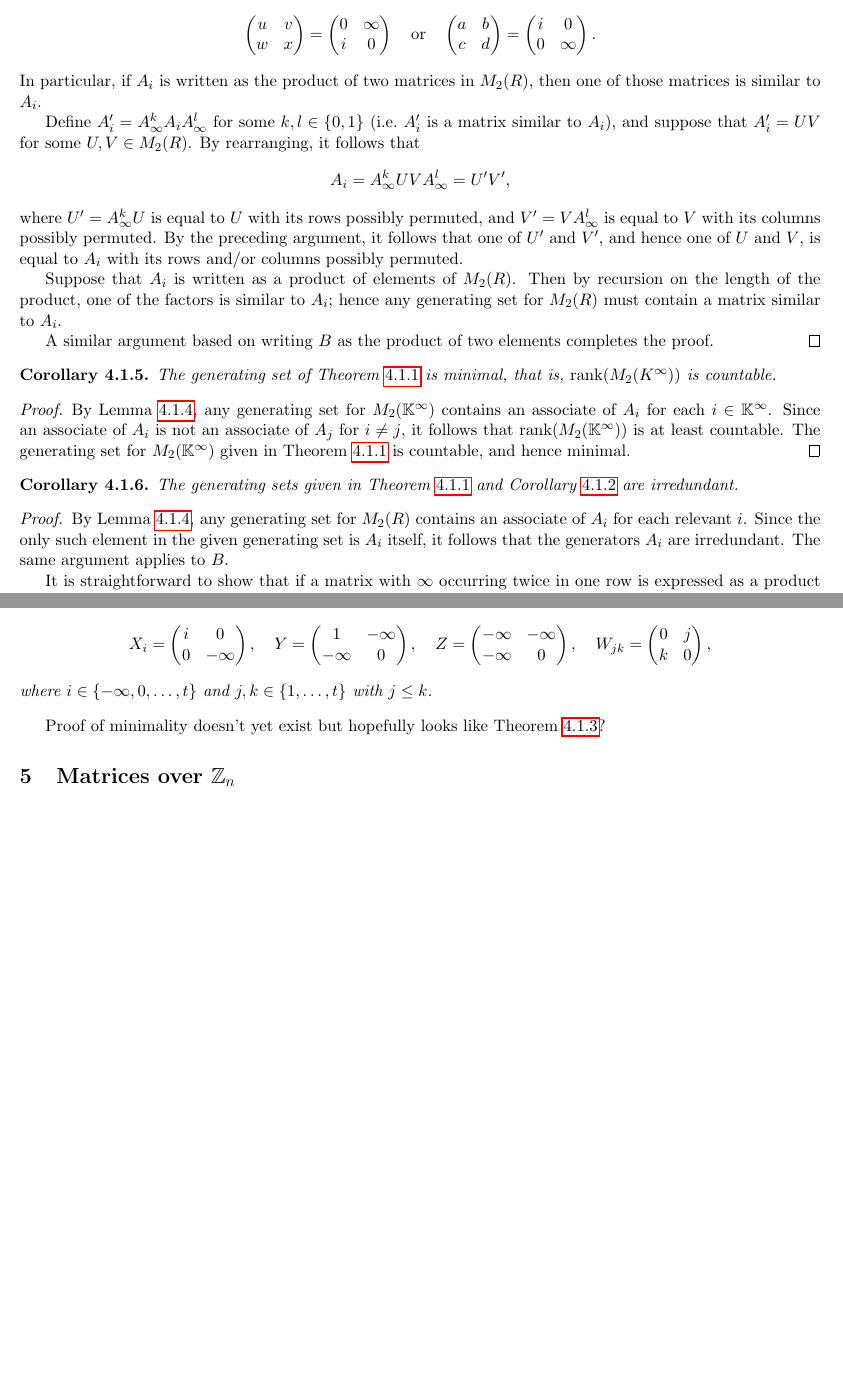
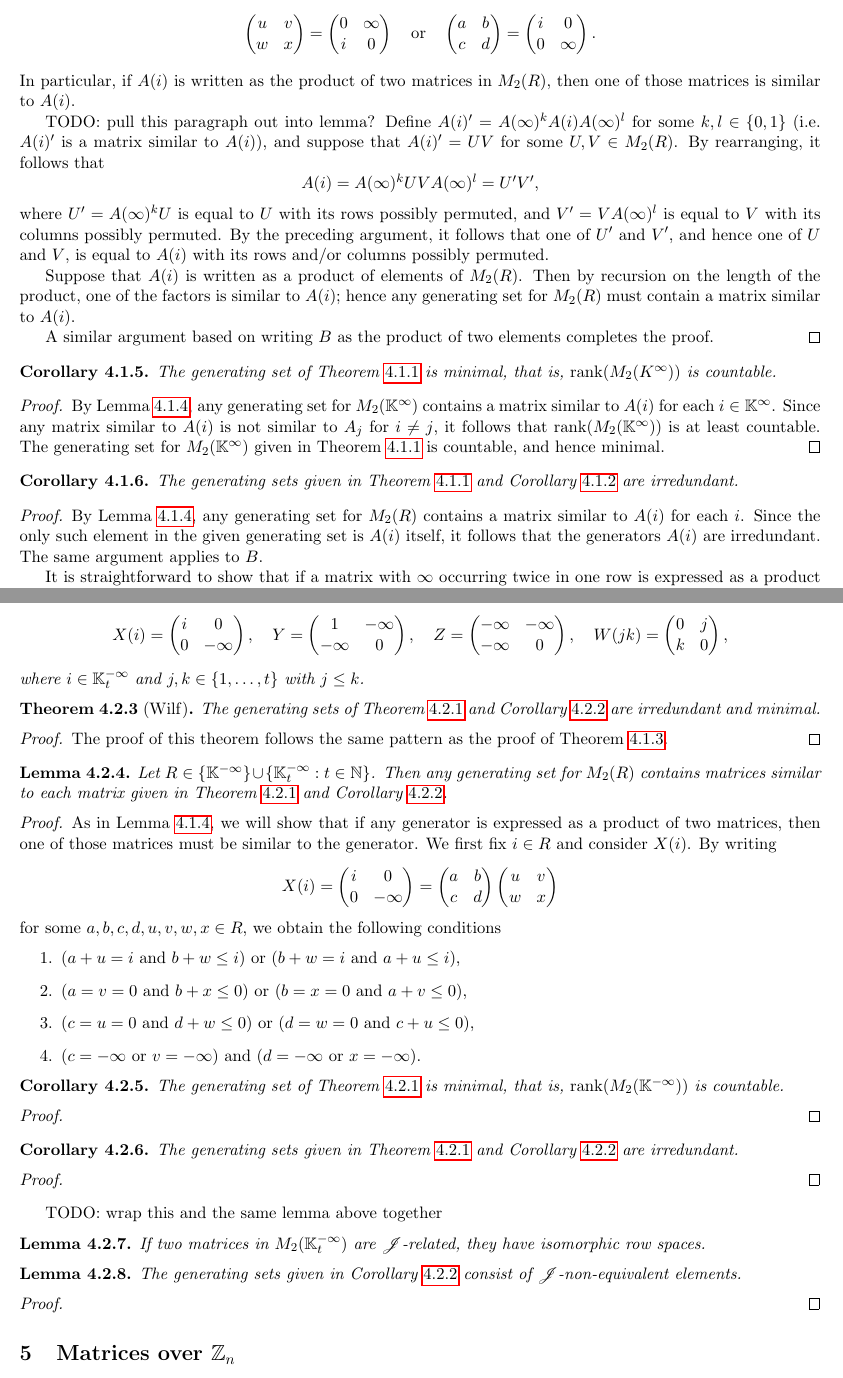
Before and after one commit to BoolMat/BoolMat, a LaTeX paper (paper/matrix.tex): two parts of pages 23 and 25 of 27, joined at a grey line, cut so that both start at the same text, the shorter picture padded with empty space. Compiled offline with pdfLaTeX.

Commit message:
max plus in progress

```diff
--- a/paper/matrix.tex
+++ b/paper/matrix.tex
@@ -2075,22 +2076,23 @@ $$\mat{u}{v}{w}{x} = \mat{i}{0}{0}{\infty} \quad \text{or} \quad
 Instead, if we suppose that $(2)$ is satisfied by $b = x = 0$, then either
 $$\mat{u}{v}{w}{x} = \mat{0}{\infty}{i}{0} \quad \text{or} \quad
 \mat{a}{b}{c}{d} = \mat{i}{0}{0}{\infty}.$$
-In particular, if $A_{i}$ is written as the product of two matrices in
-$M_{2}(R)$, then one of those matrices is similar to $A_{i}$.
-
-Define $A_{i}' = A_{\infty}^{k} A_{i} A_{\infty}^{l}$ for some $k, l \in \{0,
-  1\}$ (i.e.\ $A_{i}'$ is a matrix similar to $A_{i}$), and suppose that $A_{i}'
-= UV$ for some $U, V \in M_{2}(R)$. By rearranging, it follows that $$A_{i} =
-A_{\infty}^{k} U V A_{\infty}^{l} = U' V',$$ where $U' = A_{\infty}^{k} U$ is
-equal to $U$ with its rows possibly permuted, and $V' = V A_{\infty}^{l}$ is
+In particular, if $A(i)$ is written as the product of two matrices in
+$M_{2}(R)$, then one of those matrices is similar to $A(i)$.
+
+TODO: pull this paragraph out into lemma?
+Define $A(i)' = A(\infty)^{k} A(i) A(\infty)^{l}$ for some $k, l \in \{0,
+  1\}$ (i.e.\ $A(i)'$ is a matrix similar to $A(i)$), and suppose that $A(i)'
+= UV$ for some $U, V \in M_{2}(R)$. By rearranging, it follows that $$A(i) =
+A(\infty)^{k} U V A(\infty)^{l} = U' V',$$ where $U' = A(\infty)^{k} U$ is
+equal to $U$ with its rows possibly permuted, and $V' = V A(\infty)^{l}$ is
 equal to $V$ with its columns possibly permuted. By the preceding argument, it
 follows that one of $U'$ and $V'$, and hence one of $U$ and $V$, is equal to
-$A_{i}$ with its rows and/or columns possibly permuted.
-
-Suppose that $A_{i}$ is written as a product of elements of $M_{2}(R)$. Then by
+$A(i)$ with its rows and/or columns possibly permuted.
+
+Suppose that $A(i)$ is written as a product of elements of $M_{2}(R)$. Then by
 recursion on the length of the product, one of the factors is similar to
-$A_{i}$; hence any generating set for $M_{2}(R)$ must contain a matrix similar
-to $A_{i}$.
+$A(i)$; hence any generating set for $M_{2}(R)$ must contain a matrix similar
+to $A(i)$.
 
 A similar argument based on writing $B$ as the product of two elements completes
 the proof.
@@ -2101,12 +2103,12 @@ the proof.
   $\rank(M_{2}(K^\infty))$ is countable.
 \end{cor}
 \begin{proof}
-By \thref{lem:MinPlusSimilarGenerators}, any generating set for
-$M_{2}(\Kmin)$ contains an associate of $A_{i}$ for each $i \in
-\Kmin$. Since an associate of $A_{i}$ is not an associate of $A_{j}$ for $i
-\neq j$, it follows that $\rank(M_{2}(\Kmin))$ is at least countable. The
-generating set for $M_{2}(\Kmin)$ given in \thref{thm:MinPlusGenSet} is
-countable, and hence minimal.
+By \thref{lem:MinPlusSimilarGenerators}, any generating set for $M_{2}(\Kmin)$
+contains a matrix similar to $A(i)$ for each $i \in \Kmin$. Since any matrix
+similar to $A(i)$ is not similar to $A_{j}$ for $i \neq j$, it follows that
+$\rank(M_{2}(\Kmin))$ is at least countable. The generating set for
+$M_{2}(\Kmin)$ given in \thref{thm:MinPlusGenSet} is countable, and hence
+minimal.
 \end{proof}
 
 \begin{cor}\thlabel{cor:MinPlusIrredundant}
@@ -2115,9 +2117,9 @@ countable, and hence minimal.
 \end{cor}
 \begin{proof}
 By \thref{lem:MinPlusSimilarGenerators}, any generating set for $M_{2}(R)$
-contains an associate of $A_{i}$ for each relevant $i$.  Since the only such
-element in the given generating set is $A_{i}$ itself, it follows that the
-generators $A_{i}$ are irredundant. The same argument applies to $B$.
+contains a matrix similar to $A(i)$ for each $i$. Since the only such element
+in the given generating set is $A(i)$ itself, it follows that the generators
+$A(i)$ are irredundant. The same argument applies to $B$.
 
 It is straightforward to show that if a matrix with $\infty$ occurring twice in
 one row is expressed as a product of two matrices, then one of those matrices
@@ -2213,16 +2216,74 @@ previous lemma shows that the generating set given in \thref{thm:MinPlusGenSet}
   Let $t\in \N$ be arbitrary. Then the finite monoid $M_2(\Kmaxt)$ of $2
   \times 2$ max-plus matrices is generated by the $(t^2+3t+8)/2$ matrices
   \[
-  X_i = \mat i00{-\infty} \COMMA
+    X(i) = \mat i00{-\infty} \COMMA
   Y = \mat 1{-\infty}{-\infty}0 \COMMA
   Z = \mat {-\infty}{-\infty}{-\infty}0 \COMMA
-  W_{jk} = \mat 0jk0 ,
+  W(jk) = \mat 0jk0 ,
   \]
-  where $i\in\{-\infty,0,\ldots,t\}$ and $j,k\in\{1,\ldots,t\}$ with $j\leq k$.
+  where $i\in\Kmaxt$ and $j,k\in\{1,\ldots,t\}$ with $j\leq k$.
 \end{cor}
 
-Proof of minimality doesn't yet exist but hopefully looks like
-\thref{thm:MinPlusMinimality}?
+\begin{thm}[Wilf]\thlabel{thm:MaxPlusMinimality}
+  The generating sets of \thref{thm:MaxPlusGenSet} and
+  \thref{cor:FiniteMaxPlusGenSet} are irredundant and minimal.
+\end{thm}
+\begin{proof}
+The proof of this theorem follows the same pattern as the proof of
+\thref{thm:MinPlusMinimality}.
+\end{proof}
+
+\begin{lemma}\thlabel{lem:MaxPlusSimilarGenerators}
+  Let $R \in \{\Kmax\} \cup \set{\Kmaxt}{t \in \N}$. Then any generating
+  set for $M_{2}(R)$ contains matrices similar to each matrix given in
+  \thref{thm:MaxPlusGenSet} and \thref{cor:FiniteMaxPlusGenSet}.
+\end{lemma}
+\begin{proof}
+  As in \thref{lem:MinPlusSimilarGenerators}, we will show that if any generator
+  is expressed as a product of two matrices, then one of those matrices must be
+  similar to the generator. We first fix $i \in R$ and consider $X(i)$. By
+  writing
+  \[X(i) = \mat{i}{0}{0}{-\infty} = \mat{a}{b}{c}{d} \mat{u}{v}{w}{x}\]
+  for some $a,b,c,d,u,v,w,x \in R$, we obtain the following conditions
+  \begin{enumerate}
+    \item
+      ($a + u = i$ and $b + w \leq i$) or ($b + w = i$ and $a + u \leq i$),
+    \item
+      ($a = v = 0$ and $b + x \leq 0$) or ($b = x = 0$ and $a + v \leq 0$),
+    \item
+      ($c = u = 0$ and $d + w \leq 0$) or ($d = w = 0$ and $c + u \leq 0$),
+    \item
+      ($c = -\infty$ or $v = -\infty$) and ($d = -\infty$ or $x = -\infty$).
+  \end{enumerate}
+\end{proofand}
+
+\begin{cor}\thlabel{cor:MaxPlusCountableRank}
+  The generating set of \thref{thm:MaxPlusGenSet} is minimal, that is,
+  $\rank(M_{2}(\Kmax))$ is countable.
+\end{cor}
+\begin{proof}
+\end{proof}
+
+\begin{cor}\thlabel{cor:MaxPlusIrredundant}
+  The generating sets given in \thref{thm:MaxPlusGenSet} and
+  \thref{cor:FiniteMaxPlusGenSet} are irredundant.
+\end{cor}
+\begin{proof}
+\end{proof}
+
+TODO: wrap this and the same lemma above together
+\begin{lemma}
+  \thlabel{lem:MaxPlusRowSpaces}
+  If two matrices in $M_{2}(\Kmaxt)$ are $\J$-related, they have
+  isomorphic row spaces.
+\end{lemma}
+
+\begin{lemma}\thlabel{lem:MaxPlusGensNonRelated}
+  The generating sets given in \thref{cor:FiniteMaxPlusGenSet} consist of
+  $\J$-non-equivalent elements.
+\end{lemma}
+\begin{proof}
+\end{proof}
 
 \section{Matrices over $\mathbb{Z}_n$}
 
```
Also changed, not shown: paper/matrix.tex (44 more changed lines).
